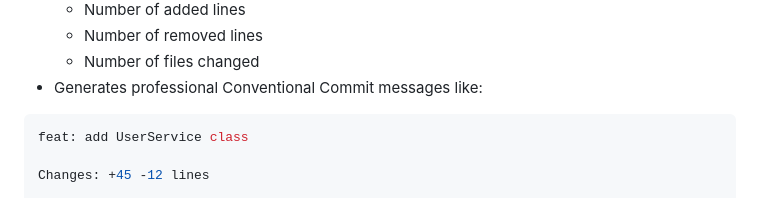
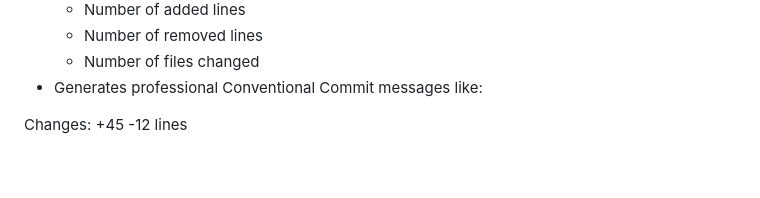
Before and after one commit to VarunKdbit/GIT-COMMIT-MESSAGE, a Markdown page: README.md, the part around the change. Drawn GitHub-style; blank space fills up the shorter version.

Commit message:
Update README to remove example commit message
Removed example commit message from README.

````diff
--- a/README.md
+++ b/README.md
@@ -22,9 +22,6 @@ It intelligently detects added functions, classes, UI changes, documentation upd
   - Number of removed lines
   - Number of files changed
 - Generates professional Conventional Commit messages like:
-
-```bash
-feat: add UserService class
 
 Changes: +45 -12 lines
 
````
